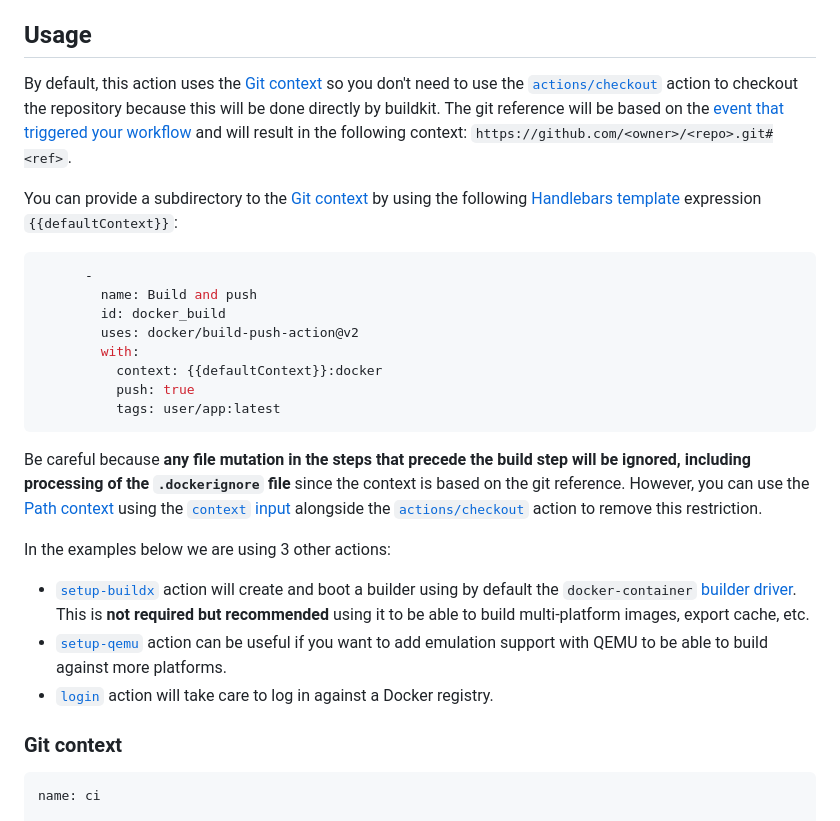
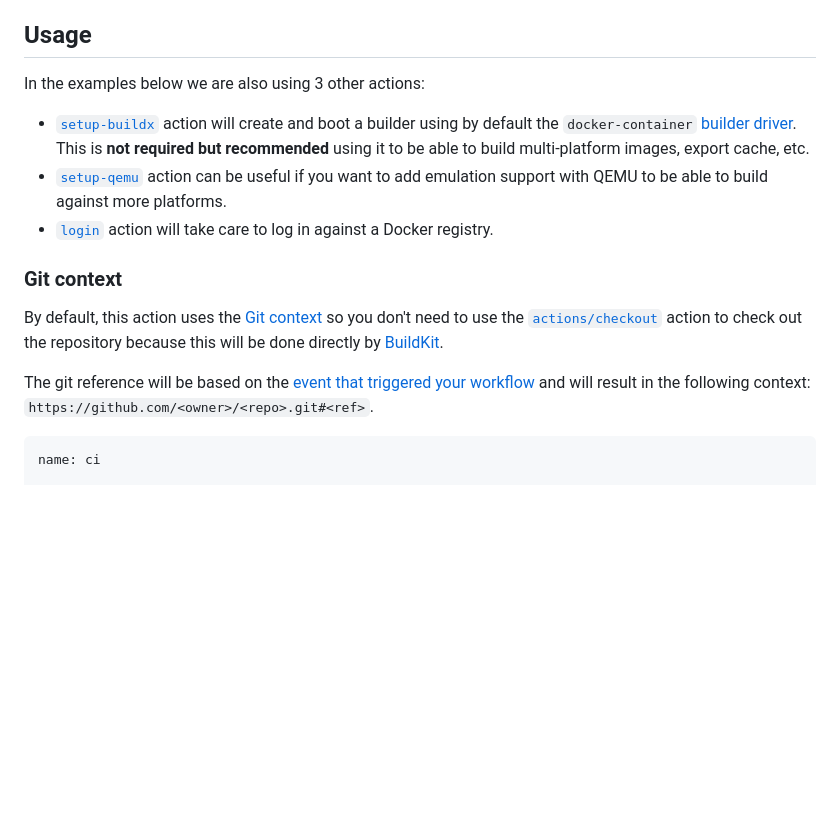
Before and after one commit to docker/build-push-action, a Markdown page: README.md, the part around one of its changes. Drawn GitHub-style; blank space fills up the shorter version.

````diff
--- a/README.md
+++ b/README.md
@@ -38,30 +38,7 @@ ___
 
 ## Usage
 
-By default, this action uses the [Git context](#git-context) so you don't need to use the
-[`actions/checkout`](https://github.com/actions/checkout/) action to checkout the repository because this will be
-done directly by buildkit. The git reference will be based on the [event that triggered your workflow](https://docs.github.com/en/actions/reference/events-that-trigger-workflows)
-and will result in the following context: `https://github.com/<owner>/<repo>.git#<ref>`.
-
-You can provide a subdirectory to the [Git context](#git-context) by using the following [Handlebars template](https://handlebarsjs.com/guide/) expression `{{defaultContext}}`:
-
-```yaml
-      -
-        name: Build and push
-        id: docker_build
-        uses: docker/build-push-action@v2
-        with:
-          context: {{defaultContext}}:docker
-          push: true
-          tags: user/app:latest
-```
-
-Be careful because **any file mutation in the steps that precede the build step will be ignored, including processing of the `.dockerignore` file** since
-the context is based on the git reference. However, you can use the [Path context](#path-context) using the
-[`context` input](#inputs) alongside the [`actions/checkout`](https://github.com/actions/checkout/) action to remove
-this restriction.
-
-In the examples below we are using 3 other actions:
+In the examples below we are also using 3 other actions:
 
 * [`setup-buildx`](https://github.com/docker/setup-buildx-action) action will create and boot a builder using by
 default the `docker-container` [builder driver](https://github.com/docker/buildx/blob/master/docs/reference/buildx_create.md#driver).
@@ -71,6 +48,13 @@ to add emulation support with QEMU to be able to build against more platforms.
 * [`login`](https://github.com/docker/login-action) action will take care to log in against a Docker registry.
 
 ### Git context
+
+By default, this action uses the [Git context](#git-context) so you don't need
+to use the [`actions/checkout`](https://github.com/actions/checkout/) action to
+check out the repository because this will be done directly by [BuildKit](https://github.com/moby/buildkit).
+
+The git reference will be based on the [event that triggered your workflow](https://docs.github.com/en/actions/reference/events-that-trigger-workflows)
+and will result in the following context: `https://github.com/<owner>/<repo>.git#<ref>`.
 
 ```yaml
 name: ci
````
Also changed, not shown: other parts of README.md (+27 -6 lines), docs/advanced/tags-labels.md (+2 -3 lines), .github/build-push-action.png.
